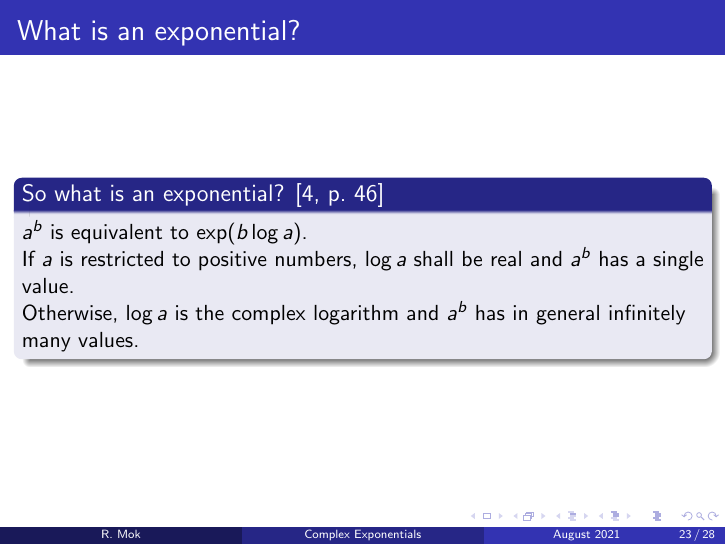
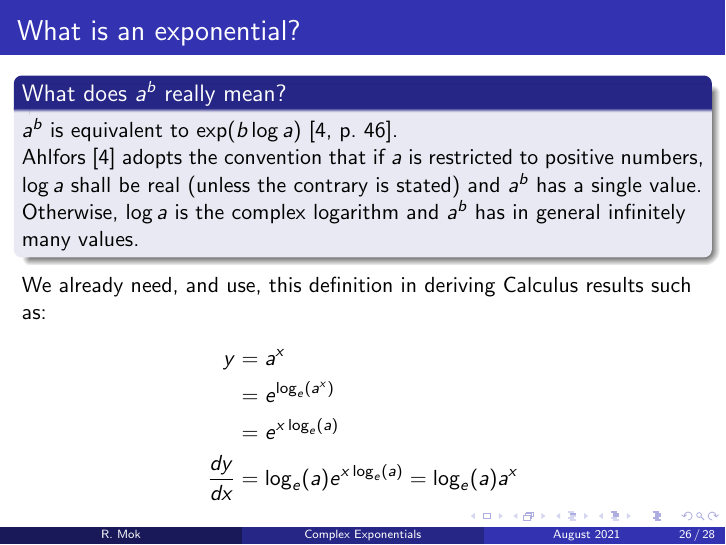
Before and after one commit to moksifu/complex_exponentials, LaTeX slides (presentation.tex): page 48 of 53 before the commit and page 53 of 55 after it. Compiled offline with pdfLaTeX.

Commit message:
moved explicit definition of a^b to last slides.

```diff
--- a/presentation.tex
+++ b/presentation.tex
@@ -337,17 +337,6 @@ This opens up new avenues of discussion that were previously not possible in the
 \end{frame}
 
 \begin{frame}
-  \frametitle{What is an exponential?}
-  \begin{block}{So what is an exponential? \parencite[p.~46]{ahlfors}}
-    $a^b$ is equivalent to $\exp(b \log a)$.
-
-    If $a$ is restricted to positive numbers, $\log a$ shall be real and $a^b$ has a single value.
-
-    Otherwise, $\log a$ is the complex logarithm and $a^b$ has in general infinitely many values.
-  \end{block}
-\end{frame}
-
-\begin{frame}
   \begin{block}{Plots of increasing $n$ for $(1 + \frac{x}{n})^n$}
   DESMOS Interactive: \url{https://www.desmos.com/calculator/p4rzq24eck}\\
   Plots of $(1+\frac{x}{n})^n$ for $x = 1$ or $x=i\pi$ and differing values of $n$ are shown below:
@@ -383,3 +372,6 @@ This opens up new avenues of discussion that were previously not possible in the
   \end{minipage}
 \end{frame}
 
+\begin{frame}
+  \frametitle{What is an exponential?}
+  \begin{block}{What does $a^b$ really mean?}
@@ -386,3 +386,12 @@ This opens up new avenues of discussion that were previously not possible in the
+  We already need, and use, this definition in deriving Calculus results such as:
+  \begin{align*}
+    y & = a^x\\
+      & = e^{\log_e(a^x)}\\
+      & = e^{x\log_e(a)}\\
+    \frac{dy}{dx} & = \log_e(a)e^{x\log_e(a)} = \log_e(a)a^x
+  \end{align*}
+\end{frame}
+
 \section{Bibliography}
 \begin{frame}
   \frametitle{Bibliography}
```
Also changed, not shown: presentation.pdf, presentation.tex (8 more changed lines).
